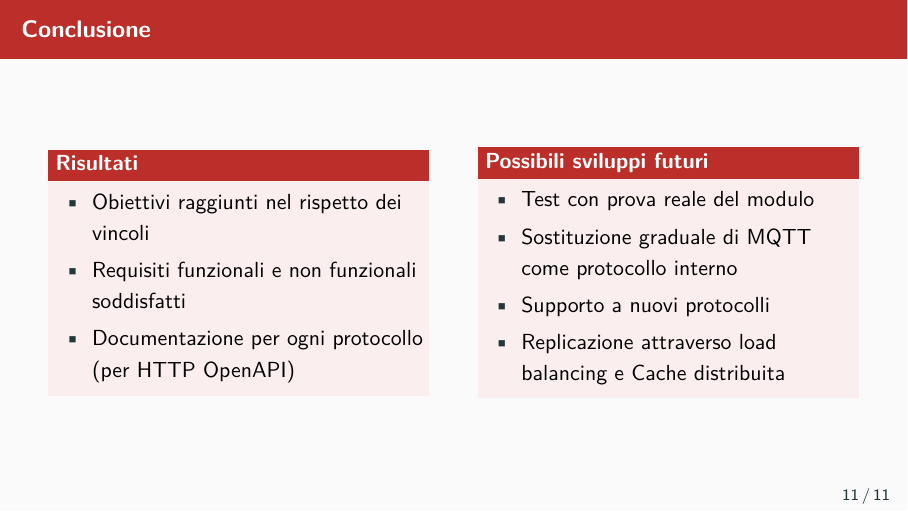
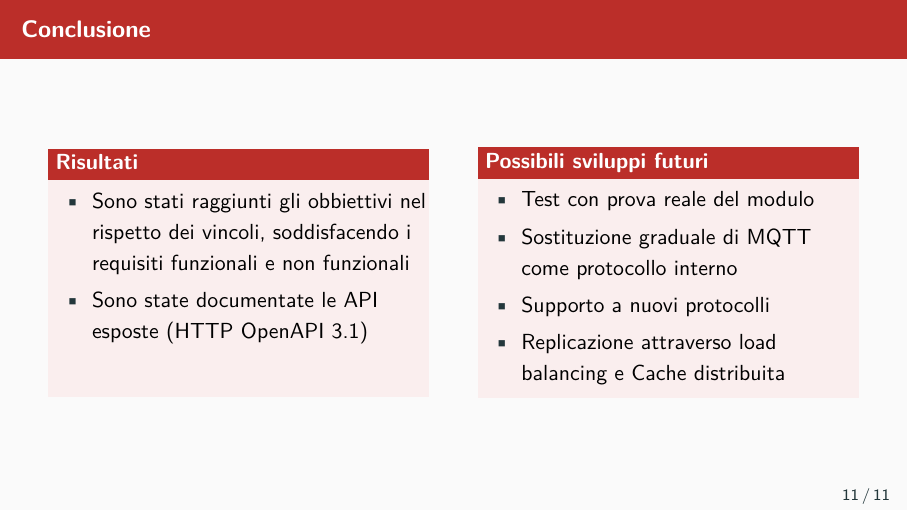
Before and after one commit to Salinatore/tesi-triennale, LaTeX slides (presentazione/presentazione.tex): page 11 of 11. Compiled offline with pdfLaTeX.

Commit message:
fix: rewrite risultati in conclusione

```diff
--- a/presentazione/presentazione.tex
+++ b/presentazione/presentazione.tex
@@ -233,10 +233,10 @@
         \column{0.48\textwidth}
         \begin{block}{Risultati}
             \begin{itemize}
-                \item Obiettivi raggiunti nel rispetto dei vincoli
-                \item Requisiti funzionali e non funzionali soddisfatti
-                \item Documentazione per ogni protocollo (per HTTP OpenAPI)
+                \item Sono stati raggiunti gli obbiettivi nel rispetto dei vincoli, soddisfacendo i requisiti funzionali e non funzionali
+                \item Sono state documentate le API esposte (HTTP OpenAPI 3.1)
             \end{itemize}
+            \vspace{1.8em}
         \end{block}
 
         \column{0.48\textwidth}
```
